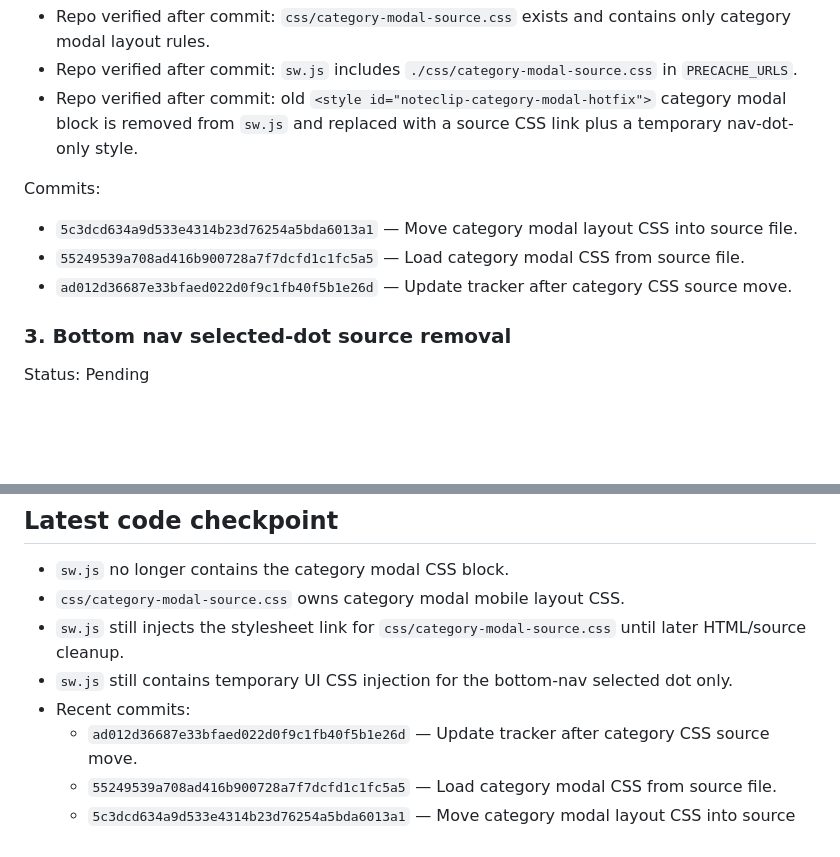
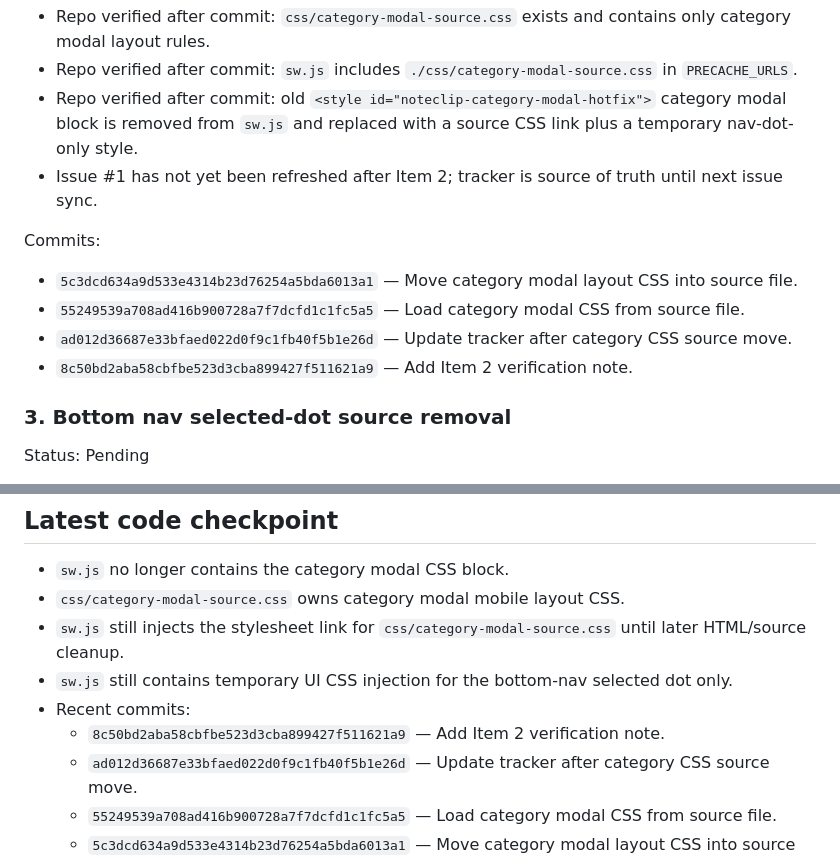
Before and after one commit to davidfontenelle80-cloud/note-clip, a Markdown page: TEMPORARY_TRACKER.md, 2 parts joined by grey strips. Drawn GitHub-style; blank space fills up the shorter version.

Commit message:
Checkpoint after Item 2 source CSS cleanup

```diff
--- a/TEMPORARY_TRACKER.md
+++ b/TEMPORARY_TRACKER.md
@@ -54,11 +54,13 @@ Verification notes:
 - Repo verified after commit: `css/category-modal-source.css` exists and contains only category modal layout rules.
 - Repo verified after commit: `sw.js` includes `./css/category-modal-source.css` in `PRECACHE_URLS`.
 - Repo verified after commit: old `<style id="noteclip-category-modal-hotfix">` category modal block is removed from `sw.js` and replaced with a source CSS link plus a temporary nav-dot-only style.
+- Issue #1 has not yet been refreshed after Item 2; tracker is source of truth until next issue sync.
 
 Commits:
 - `5c3dcd634a9d533e4314b23d76254a5bda6013a1` — Move category modal layout CSS into source file.
 - `55249539a708ad416b900728a7f7dcfd1c1fc5a5` — Load category modal CSS from source file.
 - `ad012d36687e33bfaed022d0f9c1fb40f5b1e26d` — Update tracker after category CSS source move.
+- `8c50bd2aba58cbfbe523d3cba899427f511621a9` — Add Item 2 verification note.
 
 ### 3. Bottom nav selected-dot source removal
 Status: Pending
@@ -103,6 +105,7 @@ Tasks:
 - `sw.js` still injects the stylesheet link for `css/category-modal-source.css` until later HTML/source cleanup.
 - `sw.js` still contains temporary UI CSS injection for the bottom-nav selected dot only.
 - Recent commits:
+  - `8c50bd2aba58cbfbe523d3cba899427f511621a9` — Add Item 2 verification note.
   - `ad012d36687e33bfaed022d0f9c1fb40f5b1e26d` — Update tracker after category CSS source move.
   - `55249539a708ad416b900728a7f7dcfd1c1fc5a5` — Load category modal CSS from source file.
   - `5c3dcd634a9d533e4314b23d76254a5bda6013a1` — Move category modal layout CSS into source file.
```
